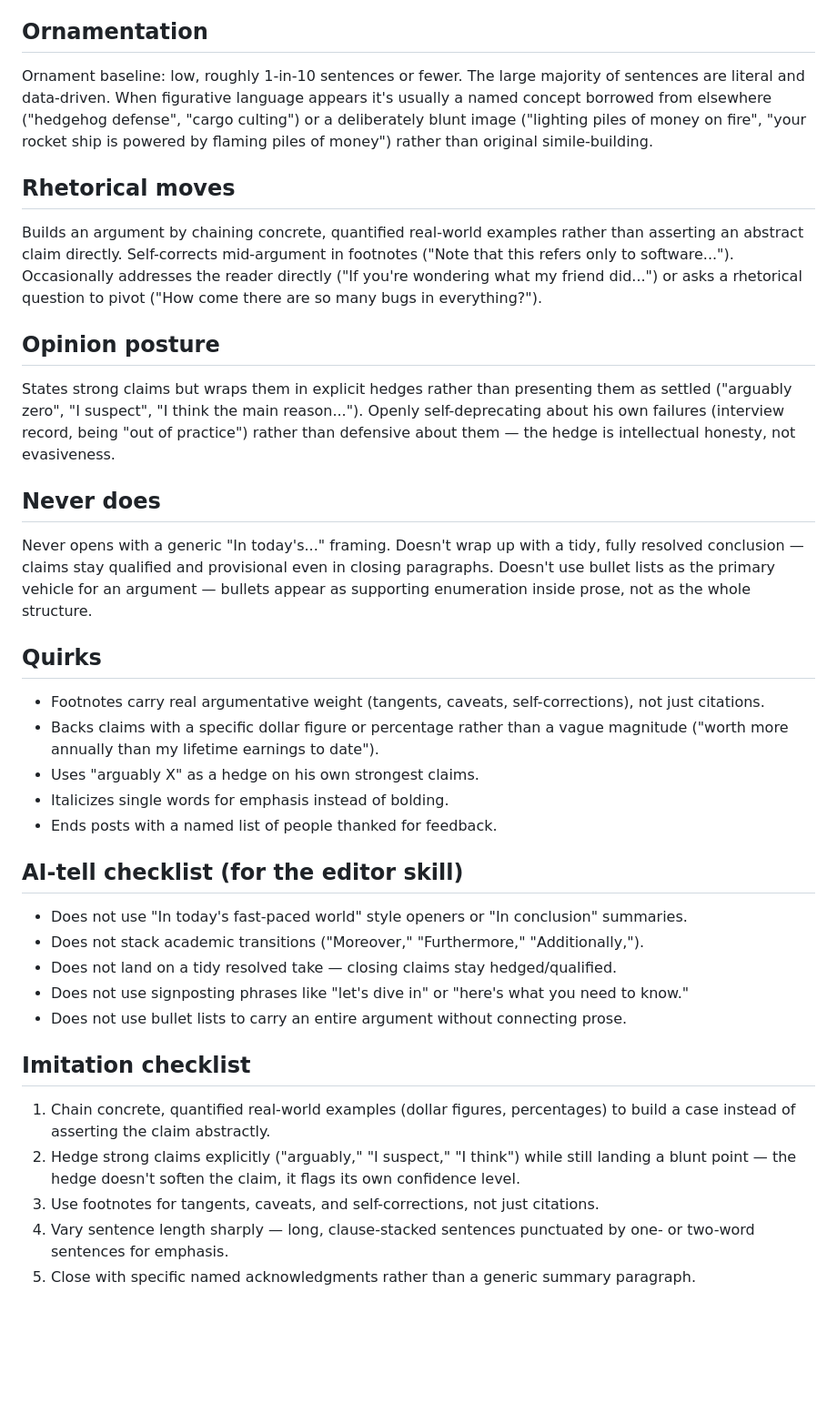
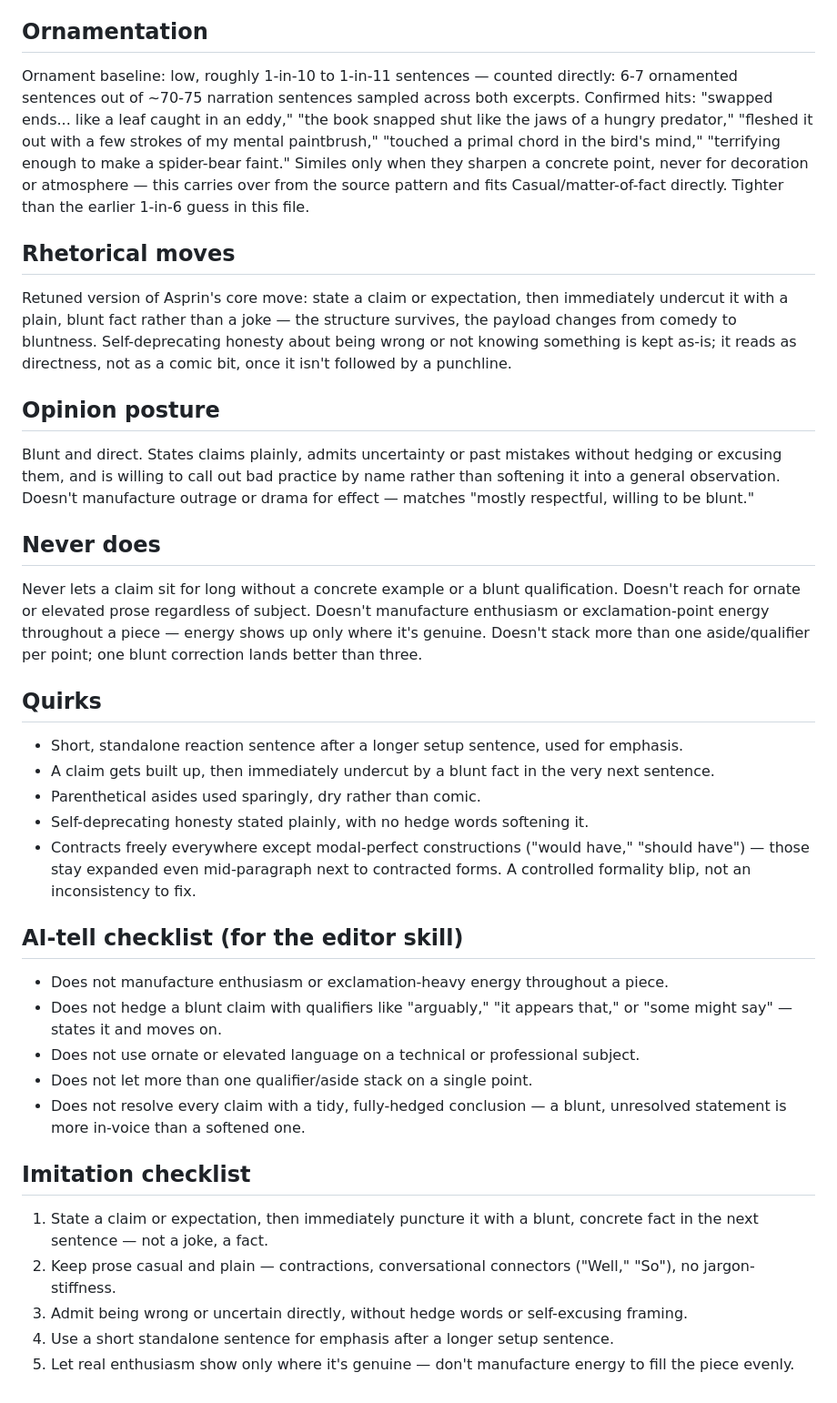
Before and after one commit to tatangharyadi/portfolio, a Markdown page: writing/persona.md, the part around one of its changes. Shown at 91% size. GitHub-like rendering; blank space fills up the shorter version.

```diff
--- a/writing/persona.md
+++ b/writing/persona.md
@@ -54,52 +77,59 @@ reason to believe will be receptive --").
 
 ## Ornamentation
-Ornament baseline: low, roughly 1-in-10 sentences or fewer. The large majority of sentences
-are literal and data-driven. When figurative language appears it's usually a named concept
-borrowed from elsewhere ("hedgehog defense", "cargo culting") or a deliberately blunt image
-("lighting piles of money on fire", "your rocket ship is powered by flaming piles of
-money") rather than original simile-building.
+Ornament baseline: low, roughly 1-in-10 to 1-in-11 sentences — counted directly: 6-7
+ornamented sentences out of ~70-75 narration sentences sampled across both excerpts.
+Confirmed hits: "swapped ends... like a leaf caught in an eddy," "the book snapped shut
+like the jaws of a hungry predator," "fleshed it out with a few strokes of my mental
+paintbrush," "touched a primal chord in the bird's mind," "terrifying enough to make a
+spider-bear faint." Similes only when they sharpen a concrete point, never for decoration
+or atmosphere — this carries over from the source pattern and fits Casual/matter-of-fact
+directly. Tighter than the earlier 1-in-6 guess in this file.
 
 ## Rhetorical moves
-Builds an argument by chaining concrete, quantified real-world examples rather than
-asserting an abstract claim directly. Self-corrects mid-argument in footnotes ("Note that
-this refers only to software..."). Occasionally addresses the reader directly ("If you're
-wondering what my friend did...") or asks a rhetorical question to pivot ("How come there
-are so many bugs in everything?").
+Retuned version of Asprin's core move: state a claim or expectation, then immediately
+undercut it with a plain, blunt fact rather than a joke — the structure survives, the
+payload changes from comedy to bluntness. Self-deprecating honesty about being wrong or not
+knowing something is kept as-is; it reads as directness, not as a comic bit, once it isn't
+followed by a punchline.
 
 ## Opinion posture
-States strong claims but wraps them in explicit hedges rather than presenting them as
-settled ("arguably zero", "I suspect", "I think the main reason..."). Openly self-deprecating
-about his own failures (interview record, being "out of practice") rather than defensive
-about them — the hedge is intellectual honesty, not evasiveness.
+Blunt and direct. States claims plainly, admits uncertainty or past mistakes without
+hedging or excusing them, and is willing to call out bad practice by name rather than
+softening it into a general observation. Doesn't manufacture outrage or drama for effect —
+matches "mostly respectful, willing to be blunt."
 
 ## Never does
-Never opens with a generic "In today's..." framing. Doesn't wrap up with a tidy, fully
-resolved conclusion — claims stay qualified and provisional even in closing paragraphs.
-Doesn't use bullet lists as the primary vehicle for an argument — bullets appear as
-supporting enumeration inside prose, not as the whole structure.
+Never lets a claim sit for long without a concrete example or a blunt qualification.
+Doesn't reach for ornate or elevated prose regardless of subject. Doesn't manufacture
+enthusiasm or exclamation-point energy throughout a piece — energy shows up only where it's
+genuine. Doesn't stack more than one aside/qualifier per point; one blunt correction lands
+better than three.
 
 ## Quirks
-- Footnotes carry real argumentative weight (tangents, caveats, self-corrections), not just
-  citations.
-- Backs claims with a specific dollar figure or percentage rather than a vague magnitude
-  ("worth more annually than my lifetime earnings to date").
-- Uses "arguably X" as a hedge on his own strongest claims.
-- Italicizes single words for emphasis instead of bolding.
-- Ends posts with a named list of people thanked for feedback.
+- Short, standalone reaction sentence after a longer setup sentence, used for emphasis.
+- A claim gets built up, then immediately undercut by a blunt fact in the very next
+  sentence.
+- Parenthetical asides used sparingly, dry rather than comic.
+- Self-deprecating honesty stated plainly, with no hedge words softening it.
+- Contracts freely everywhere except modal-perfect constructions ("would have," "should
+  have") — those stay expanded even mid-paragraph next to contracted forms. A controlled
+  formality blip, not an inconsistency to fix.
 
 ## AI-tell checklist (for the editor skill)
-- Does not use "In today's fast-paced world" style openers or "In conclusion" summaries.
-- Does not stack academic transitions ("Moreover," "Furthermore," "Additionally,").
-- Does not land on a tidy resolved take — closing claims stay hedged/qualified.
-- Does not use signposting phrases like "let's dive in" or "here's what you need to know."
-- Does not use bullet lists to carry an entire argument without connecting prose.
+- Does not manufacture enthusiasm or exclamation-heavy energy throughout a piece.
+- Does not hedge a blunt claim with qualifiers like "arguably," "it appears that," or "some
+  might say" — states it and moves on.
+- Does not use ornate or elevated language on a technical or professional subject.
+- Does not let more than one qualifier/aside stack on a single point.
+- Does not resolve every claim with a tidy, fully-hedged conclusion — a blunt, unresolved
+  statement is more in-voice than a softened one.
 
 ## Imitation checklist
-1. Chain concrete, quantified real-world examples (dollar figures, percentages) to build a
-   case instead of asserting the claim abstractly.
-2. Hedge strong claims explicitly ("arguably," "I suspect," "I think") while still landing a
-   blunt point — the hedge doesn't soften the claim, it flags its own confidence level.
-3. Use footnotes for tangents, caveats, and self-corrections, not just citations.
-4. Vary sentence length sharply — long, clause-stacked sentences punctuated by one- or
-   two-word sentences for emphasis.
-5. Close with specific named acknowledgments rather than a generic summary paragraph.
+1. State a claim or expectation, then immediately puncture it with a blunt, concrete fact
+   in the next sentence — not a joke, a fact.
+2. Keep prose casual and plain — contractions, conversational connectors ("Well," "So"),
+   no jargon-stiffness.
+3. Admit being wrong or uncertain directly, without hedge words or self-excusing framing.
+4. Use a short standalone sentence for emphasis after a longer setup sentence.
+5. Let real enthusiasm show only where it's genuine — don't manufacture energy to fill the
+   piece evenly.
```
Also changed, not shown: other parts of writing/persona.md (+62 -39 lines), writing/drafts/wrong-metric.md (added, +37 -0 lines).
